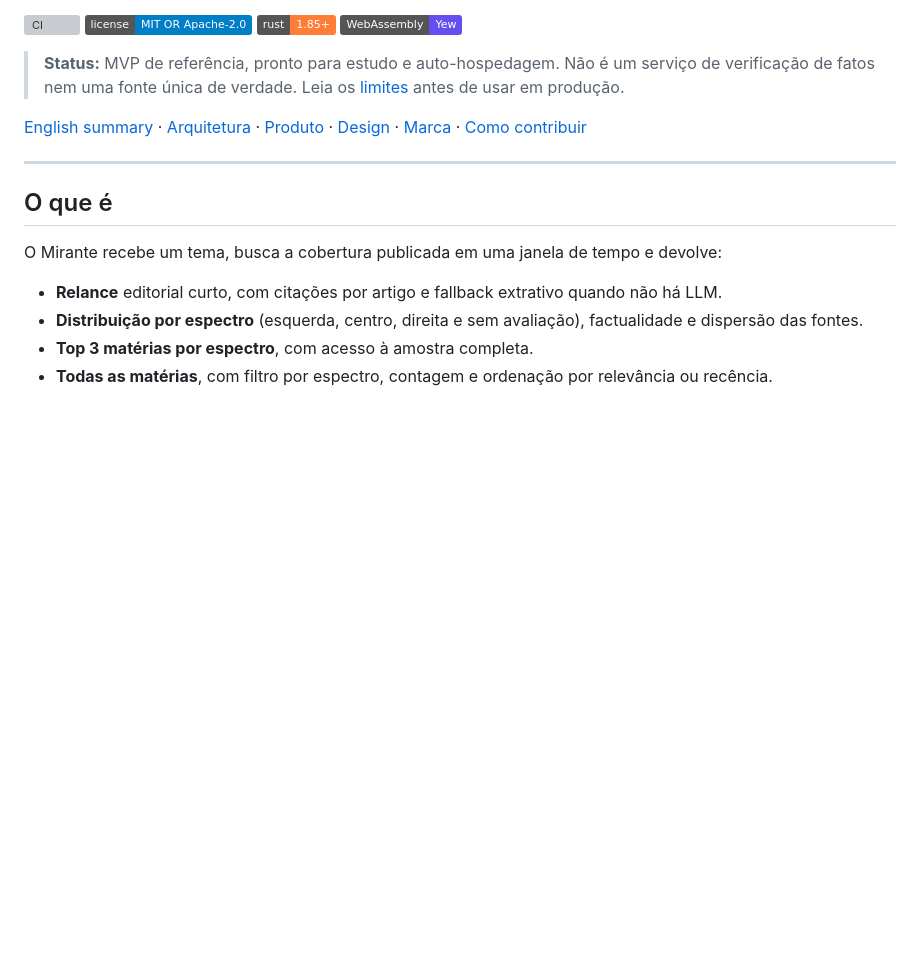
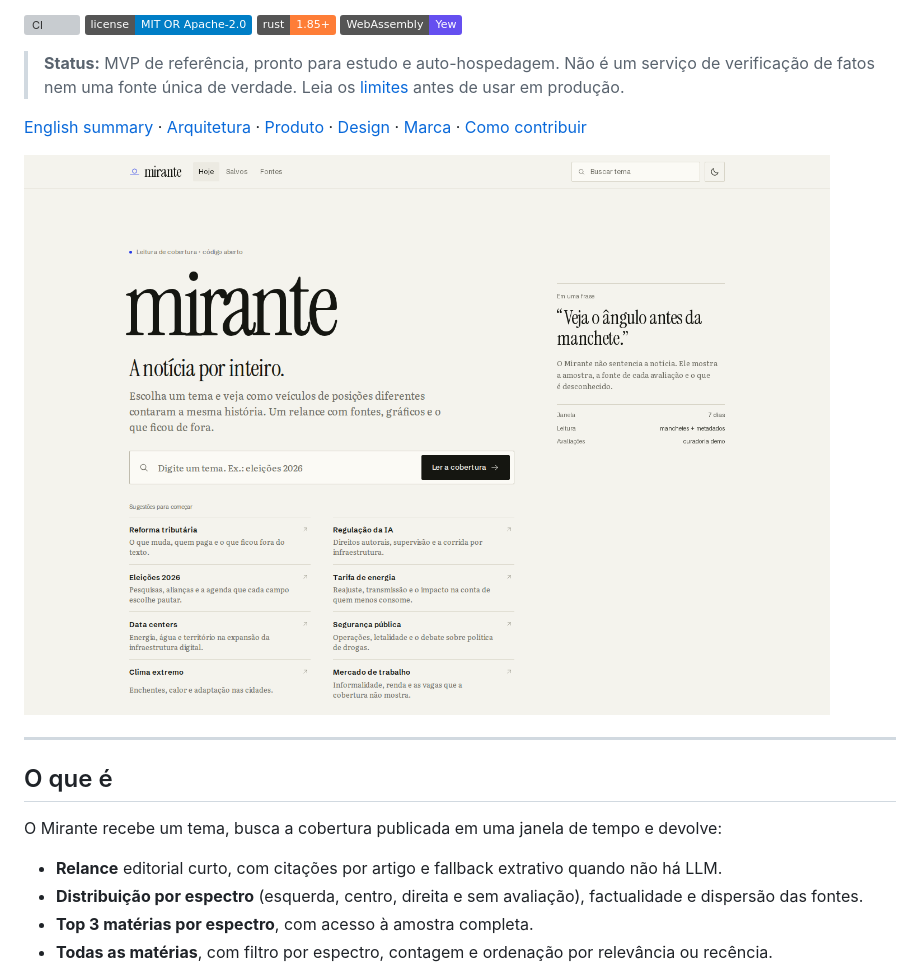
Before and after one commit to gustavomello9600/mirante, a Markdown page: README.md, the part around the change. Drawn GitHub-style; pictures changed too: docs/screenshot-home.png (added); badges without logos; blank space fills up the shorter version; grey boxes are pictures that could not be loaded.

Commit message:
docs: adiciona captura da tela inicial ao README

```diff
--- a/README.md
+++ b/README.md
@@ -10,6 +10,8 @@
 > **Status:** MVP de referência, pronto para estudo e auto-hospedagem. Não é um serviço de verificação de fatos nem uma fonte única de verdade. Leia os [limites](#limites-e-princípios) antes de usar em produção.
 
 [English summary](README.en.md) · [Arquitetura](ARCHITECTURE.md) · [Produto](PRODUCT.md) · [Design](DESIGN.md) · [Marca](BRAND.md) · [Como contribuir](CONTRIBUTING.md)
+
+![Tela inicial do Mirante, com busca por tema e sugestões de cobertura](docs/screenshot-home.png)
 
 ---
 
```
Also changed, not shown: README.en.md (+2 -0 lines).
